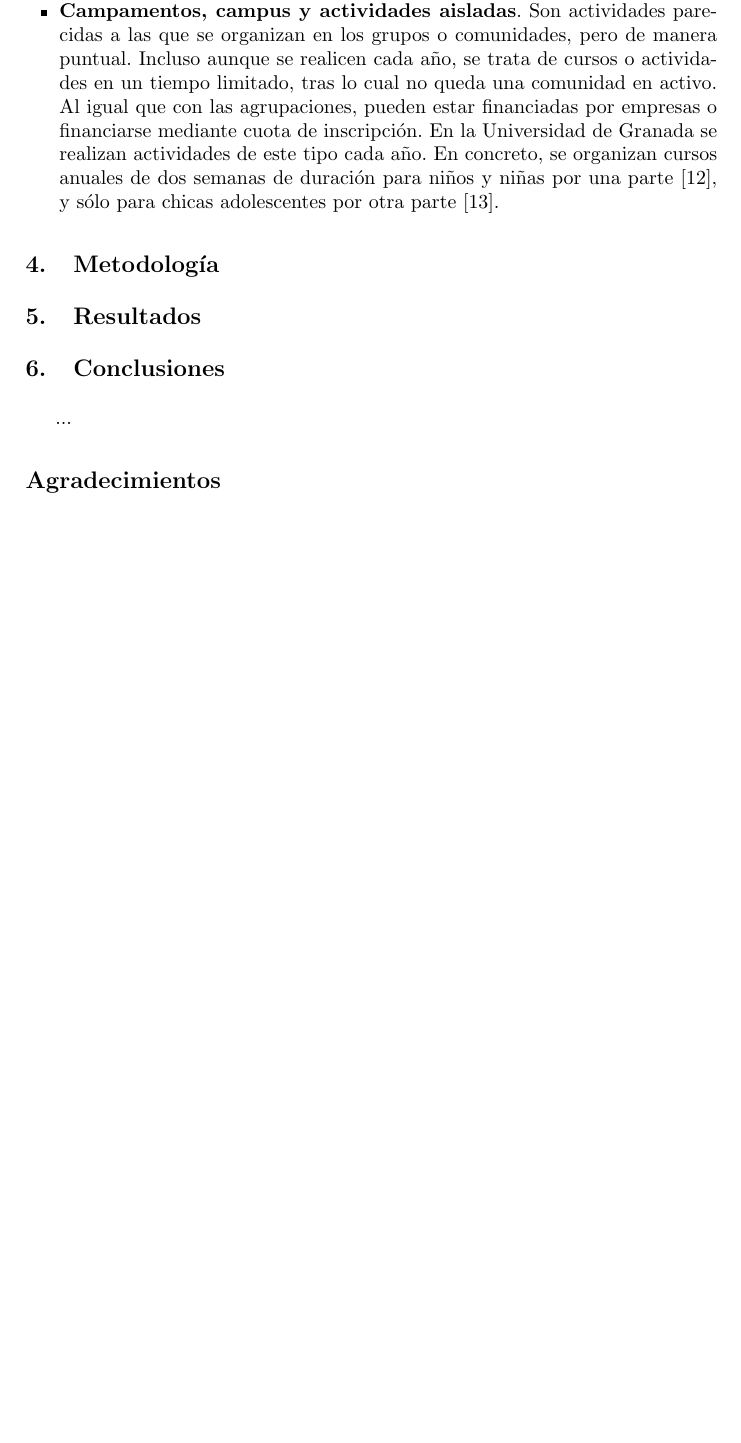
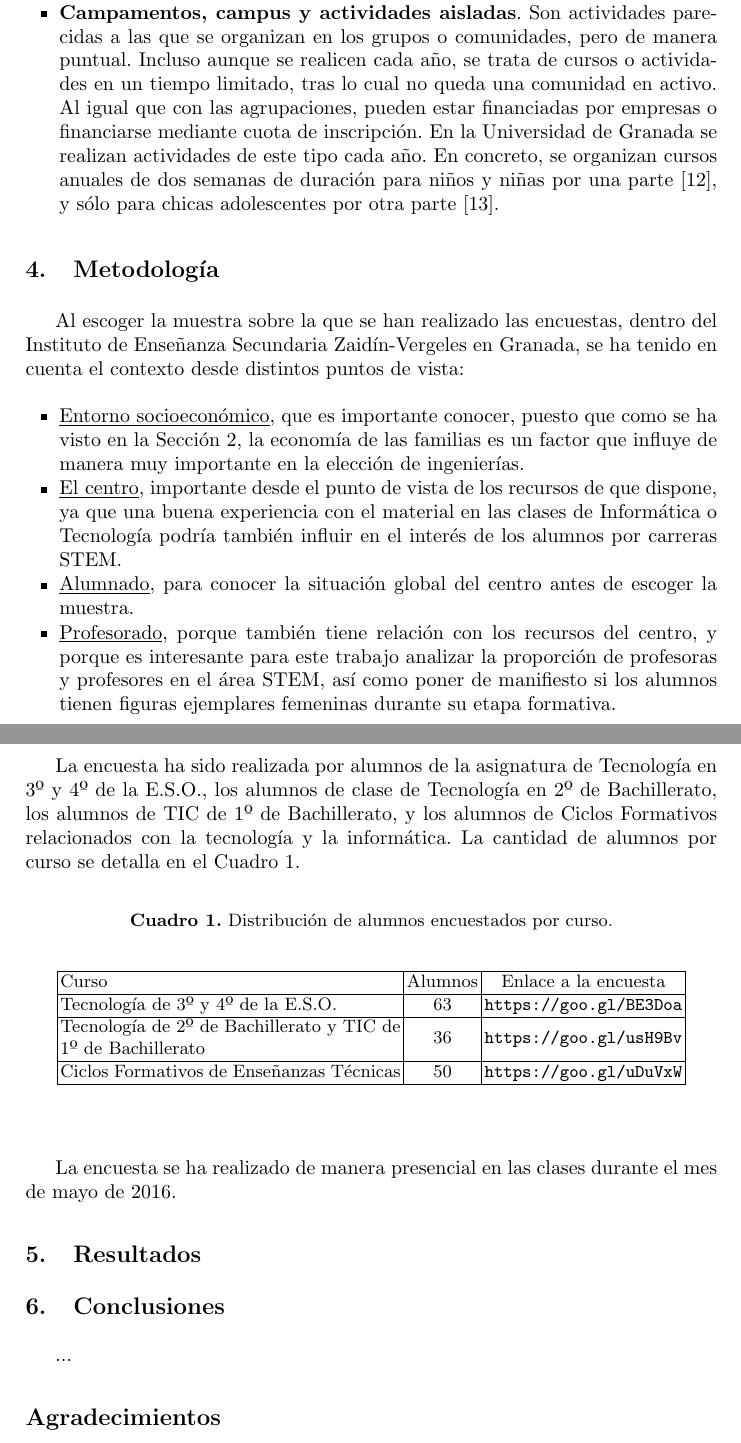
Before and after one commit to unintendedbear/Jornadas-de-Igualdad-UGR, a LaTeX paper (eleccion_grado.tex): part of page 4 of 5 before the commit and two parts of pages 4 and 5 of 6 after it, the two joined at a grey line, cut so that both start at the same text, the shorter picture padded with empty space. Compiled offline with pdfLaTeX.

Commit message:
Añadiendo metodología

```diff
--- a/eleccion_grado.tex
+++ b/eleccion_grado.tex
@@ -5,6 +5,7 @@
 \setcounter{tocdepth}{3}
 \usepackage{graphicx}
 \usepackage{subfigure}
+\usepackage{array}
 \usepackage{url}
 
 \newcommand{\keywords}[1]{\par\addvspace\baselineskip
@@ -86,6 +87,34 @@ Según los resultados resumidos en la Sección \ref{sec:intro}, y teniendo en cu
 \section{Metodología}
 \label{sec:metodologia}
 
+Al escoger la muestra sobre la que se han realizado las encuestas, dentro del Instituto de Enseñanza Secundaria Zaidín-Vergeles en Granada, se ha tenido en cuenta el contexto desde distintos puntos de vista:
+
+\begin{itemize}
+  \item \underline{Entorno socioeconómico}, que es importante conocer, puesto que como se ha visto en la Sección \ref{sec:factores}, la economía de las familias es un factor que influye de manera muy importante en la elección de ingenierías.
+  \item \underline{El centro}, importante desde el punto de vista de los recursos de que dispone, ya que una buena experiencia con el material en las clases de Informática o Tecnología podría también influir en el interés de los alumnos por carreras STEM.
+  \item \underline{Alumnado}, para conocer la situación global del centro antes de escoger la muestra.
+  \item \underline{Profesorado}, porque también tiene relación con los recursos del centro, y porque es interesante para este trabajo analizar la proporción de profesoras y profesores en el área STEM, así como poner de manifiesto si los alumnos tienen figuras ejemplares femeninas durante su etapa formativa.
+\end{itemize}
+
+La encuesta ha sido realizada por alumnos de la asignatura de Tecnología en 3º y 4º de la E.S.O., los alumnos de clase de Tecnología en 2º de Bachillerato, los alumnos de TIC de 1º de Bachillerato, y los alumnos de Ciclos Formativos relacionados con la tecnología y la informática. La cantidad de alumnos por curso se detalla en el Cuadro \ref{tab:muestra}.
+
+\begin{table}
+  \caption[Distribución de alumnos encuestados por curso.]{{\footnotesize Distribución de alumnos encuestados por curso.}}
+  \label{tab:muestra}
+
+  \begin{center}
+    \begin{tabular}{|m{6cm}|c|c|}
+    \hline
+      {\small Curso} & {\small Alumnos} & {\small Enlace a la encuesta} \\ \hline
+      {\small Tecnología de 3º y 4º de la E.S.O.} & {\small 63} & {\small \url{https://goo.gl/BE3Doa}} \\ \hline
+      {\small Tecnología de 2º de Bachillerato y TIC de 1º de Bachillerato} & {\small 36} & {\small \url{https://goo.gl/usH9Bv}} \\ \hline
+      {\small Ciclos Formativos de Enseñanzas Técnicas} & {\small 50} & {\small \url{https://goo.gl/uDuVxW}} \\ \hline
+    \end{tabular}
+  \end{center}
+\end{table}
+
+La encuesta se ha realizado de manera presencial en las clases durante el mes de mayo de 2016.
+
 \section{Resultados}
 \label{sec:resultados}
 
```
